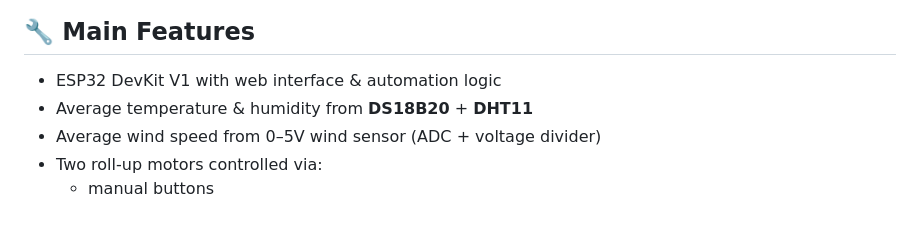
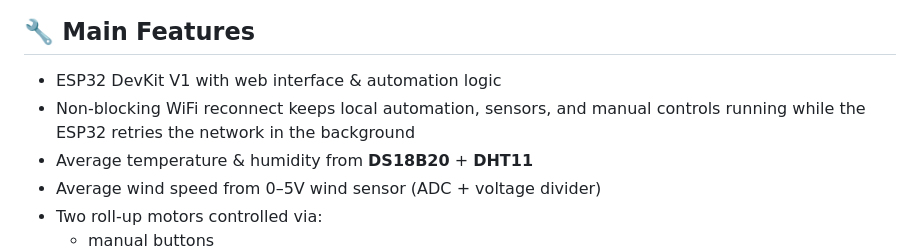
Before and after one commit to KristjanPet/esp32-greenhouse-automation, a Markdown page: README.md, the part around the change. Rendered like a GitHub page; blank space fills up the shorter version.

Commit message:
Add non-blocking WiFi reconnect feature to README

```diff
--- a/README.md
+++ b/README.md
@@ -7,6 +7,7 @@ An ESP32-based controller for automatic greenhouse ventilation using temperature
 
 ## 🔧 Main Features
 - ESP32 DevKit V1 with web interface & automation logic
+- Non-blocking WiFi reconnect keeps local automation, sensors, and manual controls running while the ESP32 retries the network in the background
 - Average temperature & humidity from **DS18B20** + **DHT11**
 - Average wind speed from 0–5V wind sensor (ADC + voltage divider)
 - Two roll-up motors controlled via:
```
